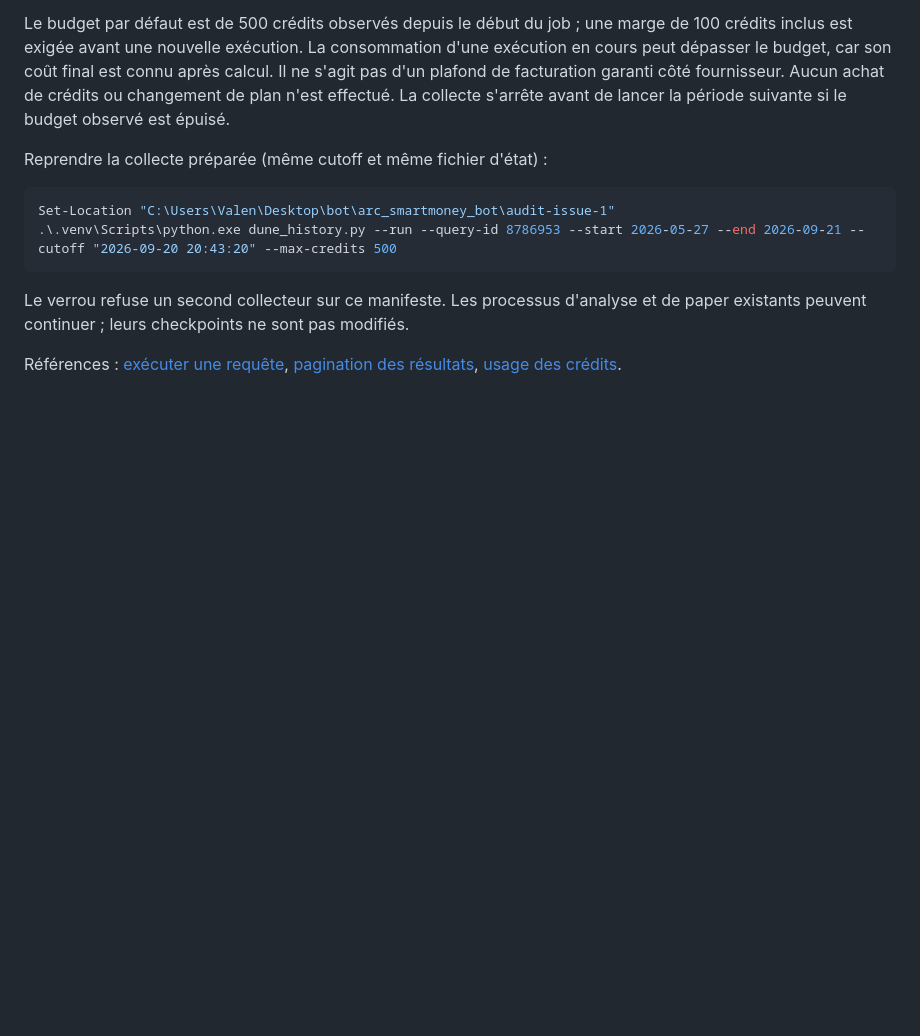
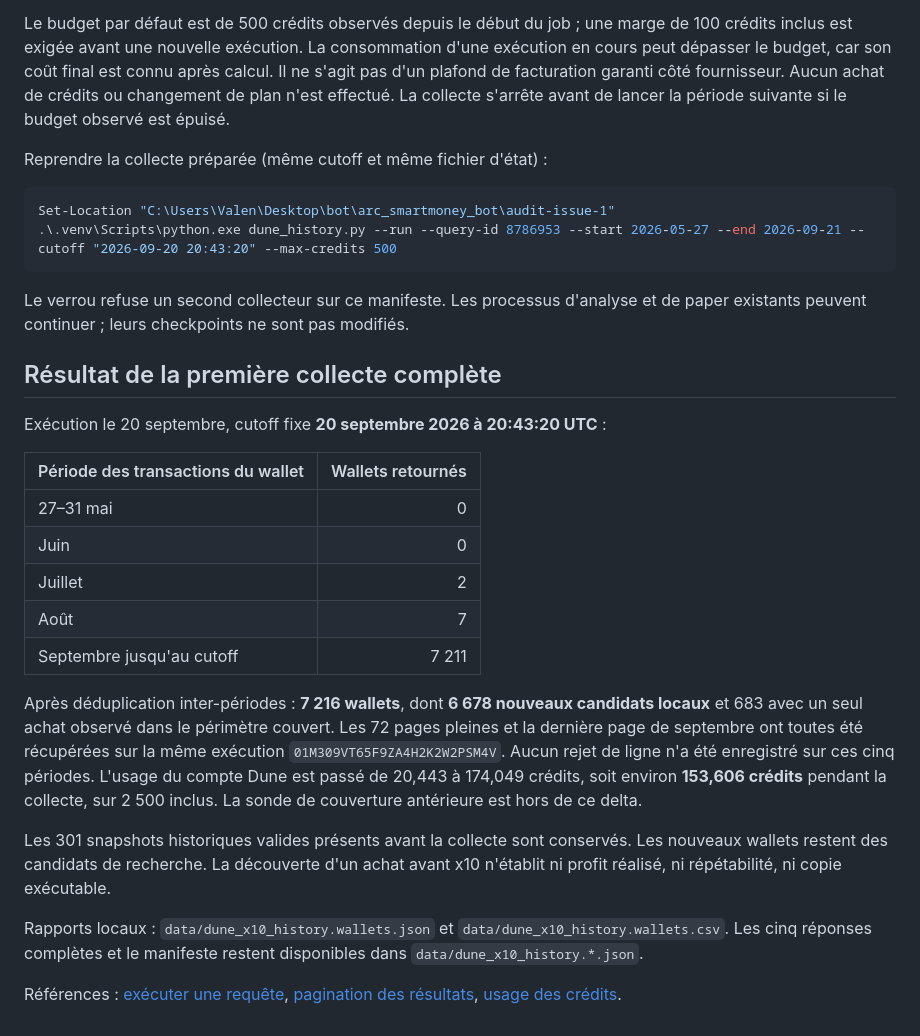
Before and after one commit to Valouas/arc-smartmoney-bot, a Markdown page: DUNE_X10_HISTORY.md, the part around the change. GitHub-like rendering; blank space fills up the shorter version.

Commit message:
Record completed historical x10 collection and coverage limits

```diff
--- a/DUNE_X10_HISTORY.md
+++ b/DUNE_X10_HISTORY.md
@@ -76,6 +76,34 @@ Set-Location "C:\Users\Valen\Desktop\bot\arc_smartmoney_bot\audit-issue-1"
 Le verrou refuse un second collecteur sur ce manifeste. Les processus d'analyse
 et de paper existants peuvent continuer ; leurs checkpoints ne sont pas modifiés.
 
+## Résultat de la première collecte complète
+
+Exécution le 20 septembre, cutoff fixe **20 septembre 2026 à 20:43:20 UTC** :
+
+| Période des transactions du wallet | Wallets retournés |
+|---|---:|
+| 27–31 mai | 0 |
+| Juin | 0 |
+| Juillet | 2 |
+| Août | 7 |
+| Septembre jusqu'au cutoff | 7 211 |
+
+Après déduplication inter-périodes : **7 216 wallets**, dont **6 678 nouveaux
+candidats locaux** et 683 avec un seul achat observé dans le périmètre couvert.
+Les 72 pages pleines et la dernière page de septembre ont toutes été récupérées
+sur la même exécution `01M309VT65F9ZA4H2K2W2PSM4V`. Aucun rejet de ligne n'a été
+enregistré sur ces cinq périodes. L'usage du compte Dune est passé de 20,443 à
+174,049 crédits, soit environ **153,606 crédits** pendant la collecte, sur
+2 500 inclus. La sonde de couverture antérieure est hors de ce delta.
+
+Les 301 snapshots historiques valides présents avant la collecte sont conservés.
+Les nouveaux wallets restent des candidats de recherche. La découverte d'un
+achat avant x10 n'établit ni profit réalisé, ni répétabilité, ni copie exécutable.
+
+Rapports locaux : `data/dune_x10_history.wallets.json` et
+`data/dune_x10_history.wallets.csv`. Les cinq réponses complètes et le manifeste
+restent disponibles dans `data/dune_x10_history.*.json`.
+
 Références : [exécuter une requête](https://docs.dune.com/api-reference/executions/endpoint/execute-query),
 [pagination des résultats](https://docs.dune.com/api-reference/executions/pagination),
 [usage des crédits](https://docs.dune.com/api-reference/usage/endpoint/get-usage).
```
